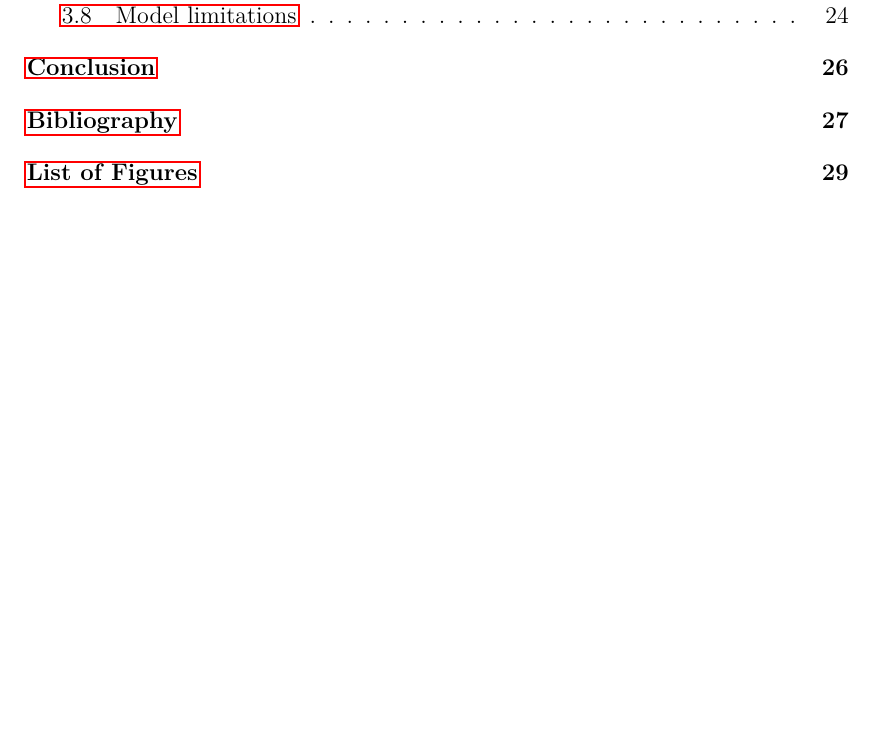
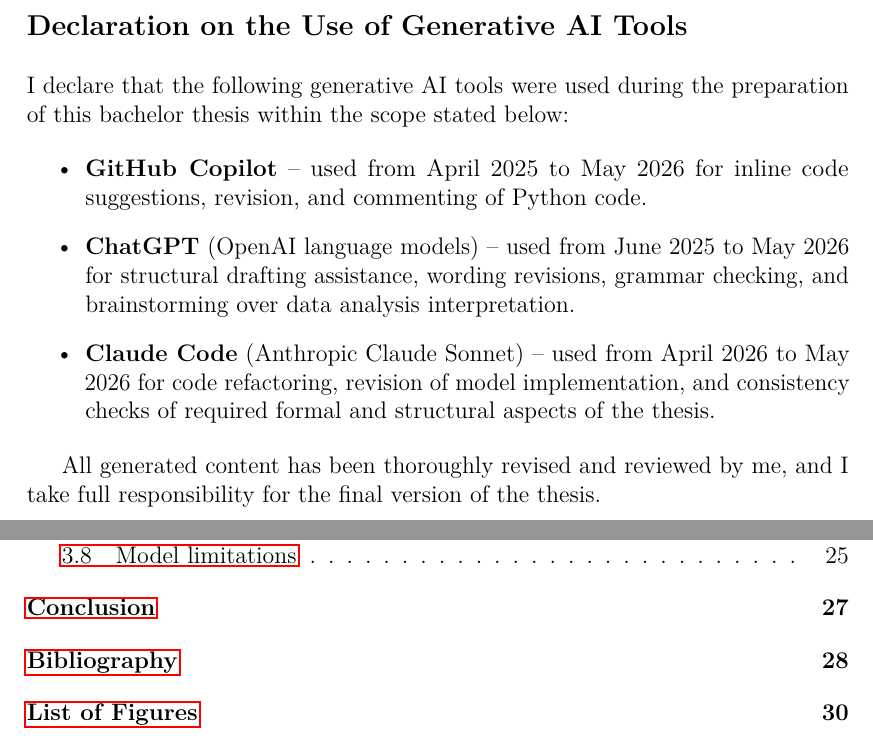
Before and after one commit to jednorukypilot/thesis, a LaTeX thesis (LaTex/thesis.tex, which reads LaTex/title.tex): part of page 5 of 32 before the commit and two parts of pages 3 and 6 of 33 after it, the two joined at a grey line, cut at the place of the change, the shorter picture padded with empty space. Compiled offline with pdfLaTeX.

Commit message:
feat: ai declaration

```diff
--- a/LaTex/title.tex
+++ b/LaTex/title.tex
@@ -105,6 +105,29 @@
 \vspace{20mm}
 \newpage
 
+%%% Declaration of used generative AI tools
+
+\openright
+
+\noindent
+{\large\bfseries Declaration on the Use of Generative AI Tools}
+
+\vspace{5mm}
+
+\noindent
+I declare that the following generative AI tools were used during the preparation of this \ThesisTypeName{} thesis within the scope stated below:
+
+\begin{itemize}
+    \item \textbf{GitHub Copilot} -- used from April 2025 to May 2026 for inline code suggestions, revision, and commenting of Python code.
+
+    \item \textbf{ChatGPT} (OpenAI language models) -- used from June 2025 to May 2026 for structural drafting assistance, wording revisions, grammar checking, and brainstorming over data analysis interpretation.
+
+    \item \textbf{Claude Code} (Anthropic Claude Sonnet) -- used from April 2026 to May 2026 for code refactoring, revision of model implementation, and consistency checks of required formal and structural aspects of the thesis.
+\end{itemize}
+
+All generated content has been thoroughly revised and reviewed by me, and I take full responsibility for the final version of the thesis.
+\newpage
+
 %%% Dedication
 
 \openright
```
Also changed, not shown: 3 other files.
